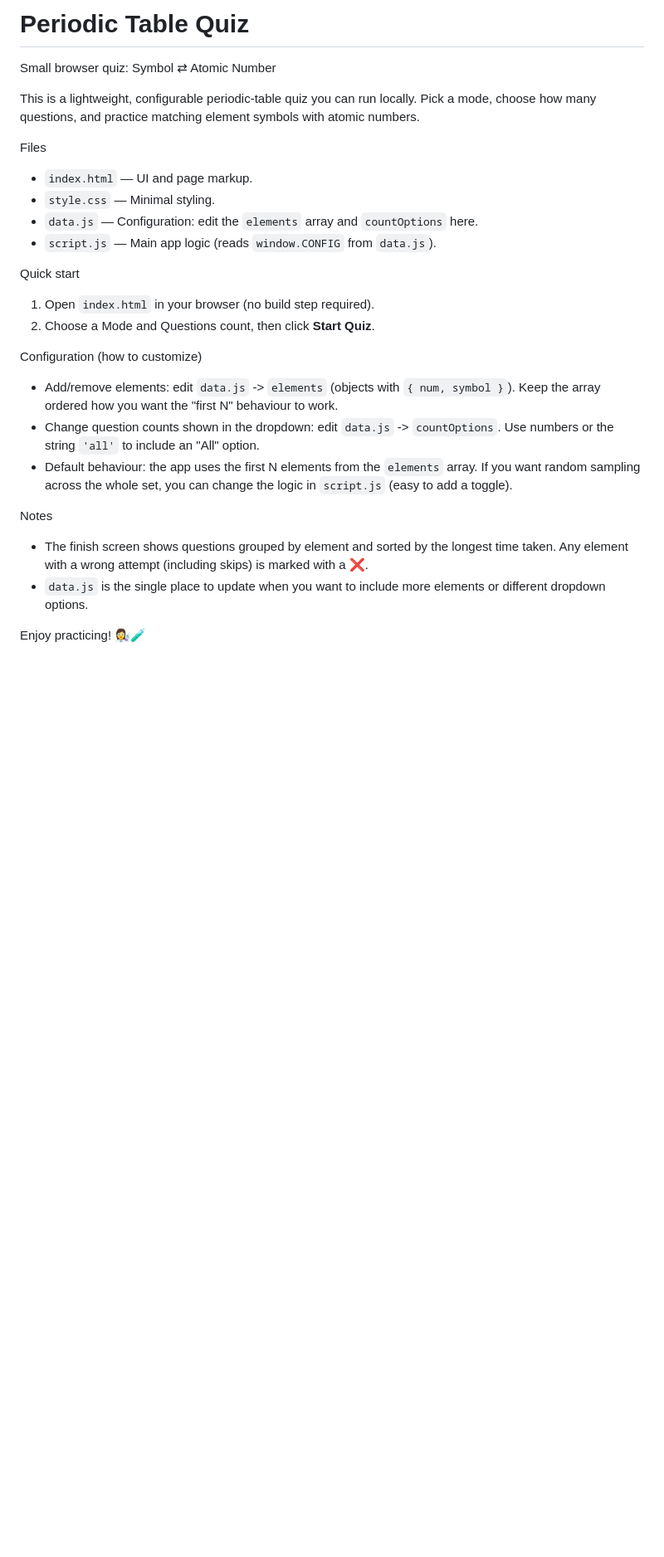
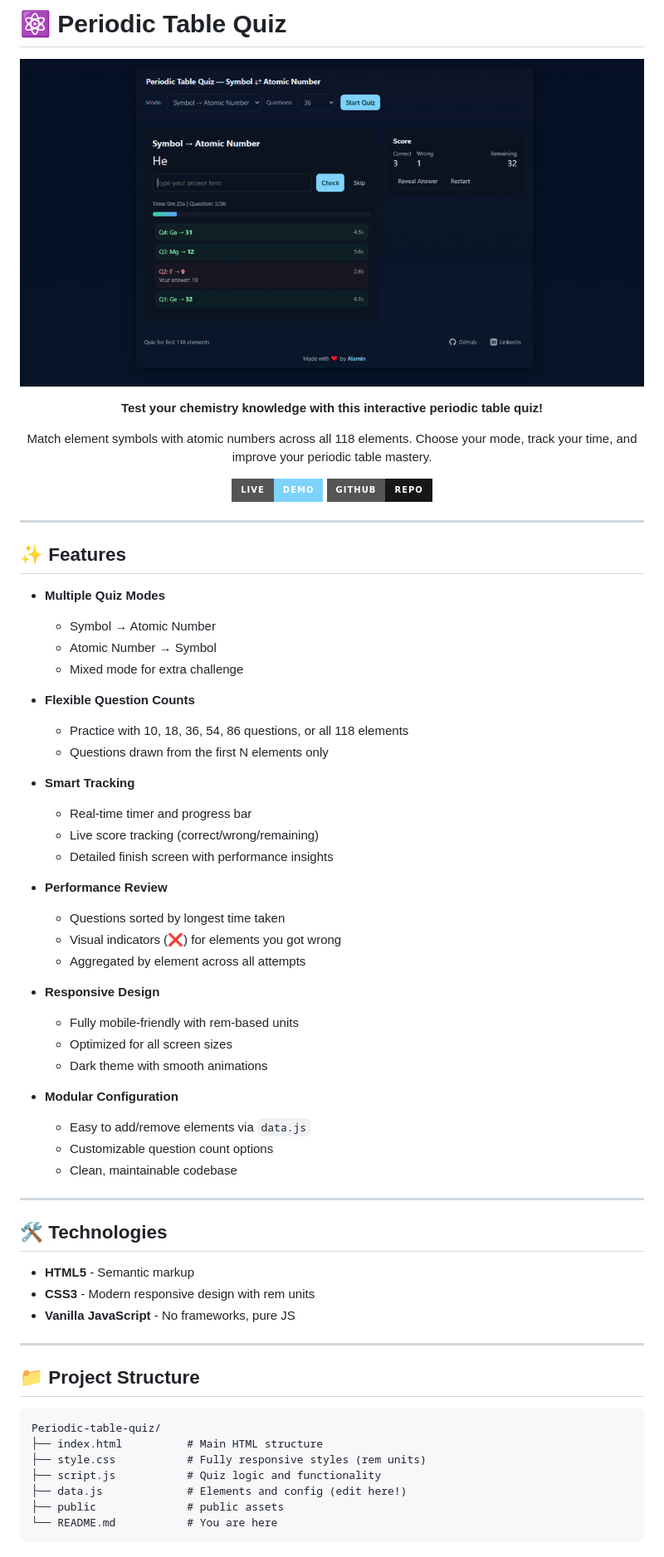
Before and after one commit to CodeWithAlamin/Periodic-table-quiz, a Markdown page: README.md, the part around one of its changes. Shown at 83% size. GitHub-like rendering; pictures changed too: public/thumbnail.jpg (added); badges without logos; blank space fills up the shorter version.

````diff
--- a/README.md
+++ b/README.md
@@ -1,30 +1,75 @@
-# Periodic Table Quiz
+# ⚛️ Periodic Table Quiz
 
-Small browser quiz: Symbol ⇄ Atomic Number
+<div align="center">
 
-This is a lightweight, configurable periodic-table quiz you can run locally. Pick a mode, choose how many questions, and practice matching element symbols with atomic numbers.
+![Periodic Table Quiz](public/thumbnail.jpg)
 
-Files
+**Test your chemistry knowledge with this interactive periodic table quiz!**
 
-- `index.html` — UI and page markup.
-- `style.css` — Minimal styling.
-- `data.js` — Configuration: edit the `elements` array and `countOptions` here.
-- `script.js` — Main app logic (reads `window.CONFIG` from `data.js`).
+Match element symbols with atomic numbers across all 118 elements. Choose your mode, track your time, and improve your periodic table mastery.
 
-Quick start
+[![Live Demo](https://img.shields.io/badge/Live-Demo-7dd3fc?style=for-the-badge)](https://periodic-table-quiz-alamin.vercel.app/)
+[![GitHub](https://img.shields.io/badge/GitHub-Repo-181717?style=for-the-badge&logo=github)](https://github.com/CodeWithAlamin/Periodic-table-quiz)
 
-1. Open `index.html` in your browser (no build step required).
-2. Choose a Mode and Questions count, then click **Start Quiz**.
+</div>
 
-Configuration (how to customize)
+---
 
-- Add/remove elements: edit `data.js` -> `elements` (objects with `{ num, symbol }`). Keep the array ordered how you want the "first N" behaviour to work.
-- Change question counts shown in the dropdown: edit `data.js` -> `countOptions`. Use numbers or the string `'all'` to include an "All" option.
-- Default behaviour: the app uses the first N elements from the `elements` array. If you want random sampling across the whole set, you can change the logic in `script.js` (easy to add a toggle).
+## ✨ Features
 
-Notes
+- **Multiple Quiz Modes**
 
-- The finish screen shows questions grouped by element and sorted by the longest time taken. Any element with a wrong attempt (including skips) is marked with a ❌.
-- `data.js` is the single place to update when you want to include more elements or different dropdown options.
+  - Symbol → Atomic Number
+  - Atomic Number → Symbol
+  - Mixed mode for extra challenge
 
-Enjoy practicing! 👩‍🔬🧪
+- **Flexible Question Counts**
+
+  - Practice with 10, 18, 36, 54, 86 questions, or all 118 elements
+  - Questions drawn from the first N elements only
+
+- **Smart Tracking**
+
+  - Real-time timer and progress bar
+  - Live score tracking (correct/wrong/remaining)
+  - Detailed finish screen with performance insights
+
+- **Performance Review**
+
+  - Questions sorted by longest time taken
+  - Visual indicators (❌) for elements you got wrong
+  - Aggregated by element across all attempts
+
+- **Responsive Design**
+
+  - Fully mobile-friendly with rem-based units
+  - Optimized for all screen sizes
+  - Dark theme with smooth animations
+
+- **Modular Configuration**
+  - Easy to add/remove elements via `data.js`
+  - Customizable question count options
+  - Clean, maintainable codebase
+
+---
+
+## 🛠️ Technologies
+
+- **HTML5** - Semantic markup
+- **CSS3** - Modern responsive design with rem units
+- **Vanilla JavaScript** - No frameworks, pure JS
+
+---
+
+## 📁 Project Structure
+
+```
+Periodic-table-quiz/
+├── index.html          # Main HTML structure
+├── style.css           # Fully responsive styles (rem units)
+├── script.js           # Quiz logic and functionality
+├── data.js             # Elements and config (edit here!)
+├── public              # public assets
+└── README.md           # You are here
+```
+
````
Also changed, not shown: other parts of README.md (+90 -0 lines), public/thumbnail.png (deleted), 2 other files.
